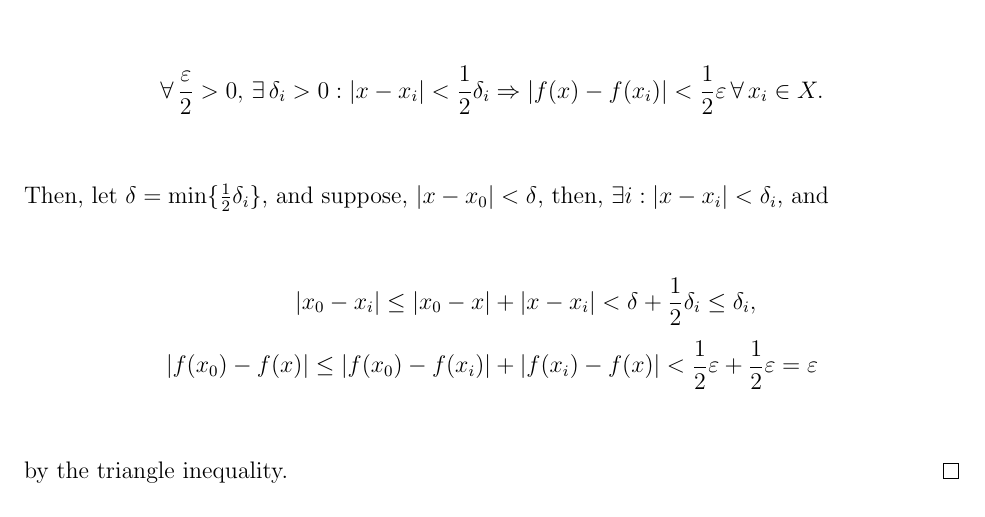
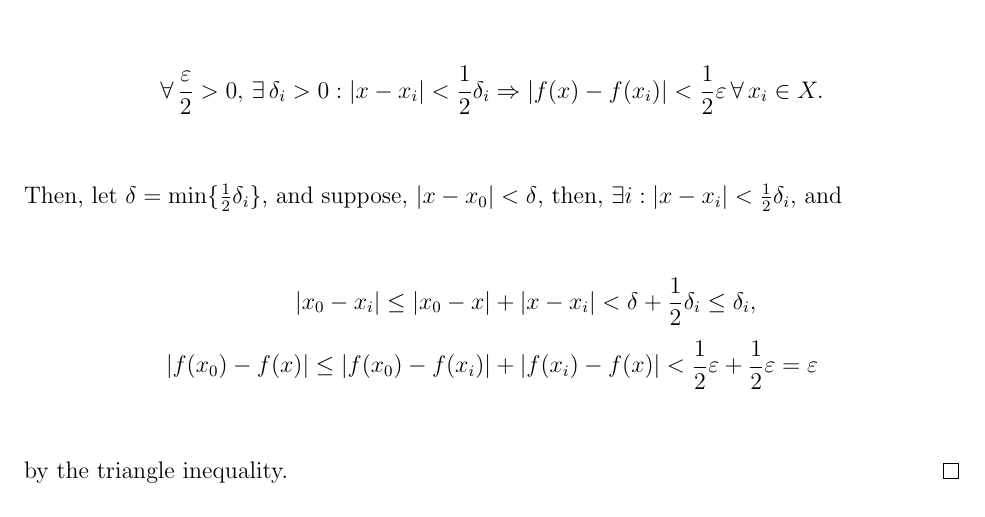
Before and after one commit to bmetherall/Primordial_Black_Holes, a LaTeX thesis (Dissertation/2Transforms/Transforms.tex): part of page 2 of 5, cut so that both start at the same text. Compiled offline with pdfLaTeX.

Commit message:
Minor update.

```diff
--- a/Dissertation/2Transforms/Transforms.tex
+++ b/Dissertation/2Transforms/Transforms.tex
@@ -63,7 +63,7 @@ Since $f$ is continuous
 \begin{align*}
 \forall \, \frac{\varepsilon}{2} > 0, \, \exists \, \delta_i > 0 : |x-x_i| < \frac{1}{2} \delta_i \Rightarrow |f(x)-f(x_i)| < \frac{1}{2}\varepsilon \, \forall \, x_i \in X.
 \end{align*}
-Then, let $\delta = \min \{ \frac{1}{2} \delta_i \}$, and suppose, $|x-x_0| < \delta$, then, $\exists i : |x-x_i| < \delta_i$, and
+Then, let $\delta = \min \{ \frac{1}{2} \delta_i \}$, and suppose, $|x-x_0| < \delta$, then, $\exists i : |x-x_i| < \frac{1}{2}\delta_i$, and
 \begin{align*}
 |x_0-x_i| \leq |x_0-x| &+ |x-x_i| < \delta + \frac{1}{2}\delta_i \leq \delta_i, \\
 |f(x_0)-f(x)| \leq |f(x_0)-f(x_i)| &+ |f(x_i)-f(x)| < \frac{1}{2}\varepsilon + \frac{1}{2}\varepsilon = \varepsilon
```
Also changed, not shown: Dissertation/3Analytic/Analytic.tex (+0 -3 lines), Dissertation/2Transforms/Transforms.pdf.
